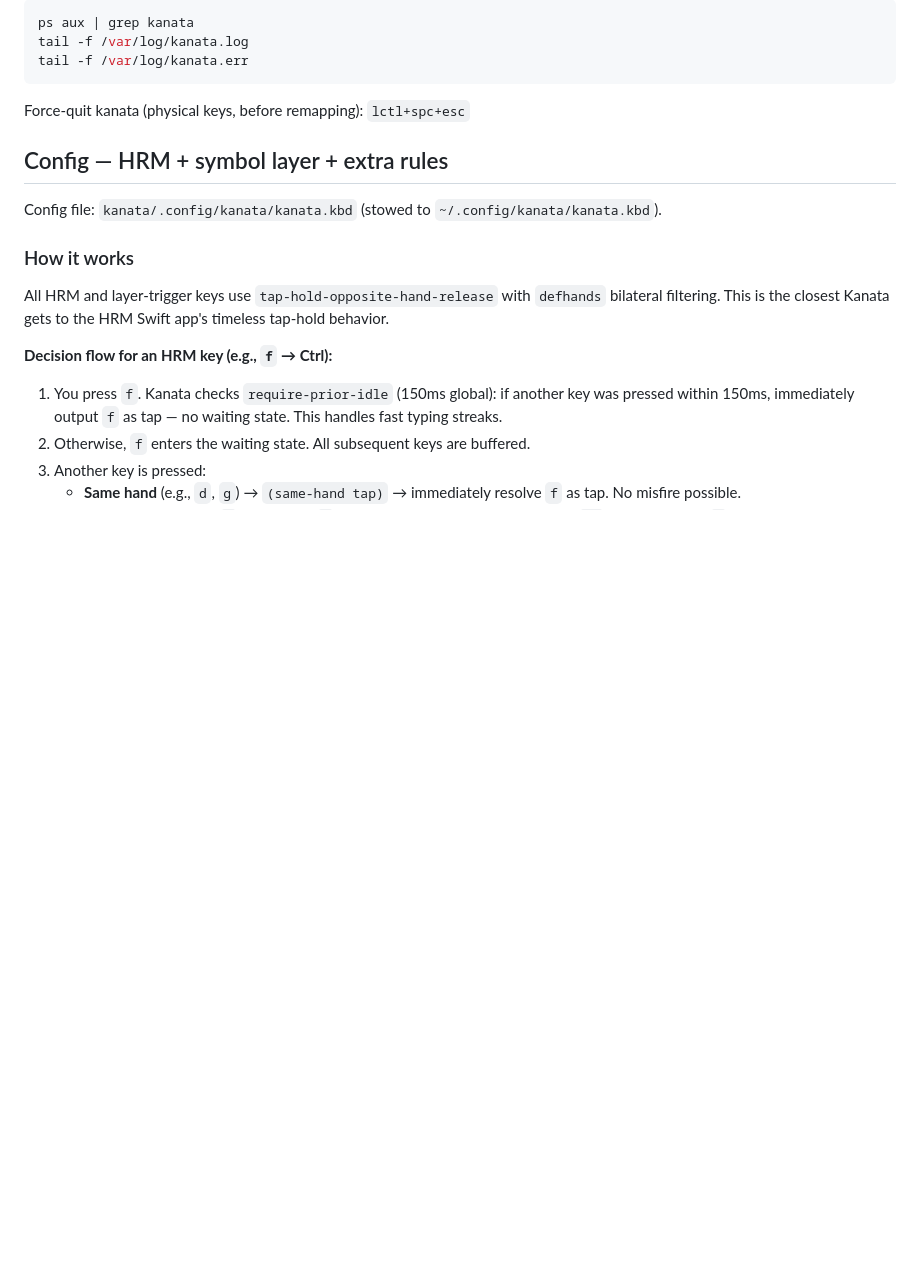
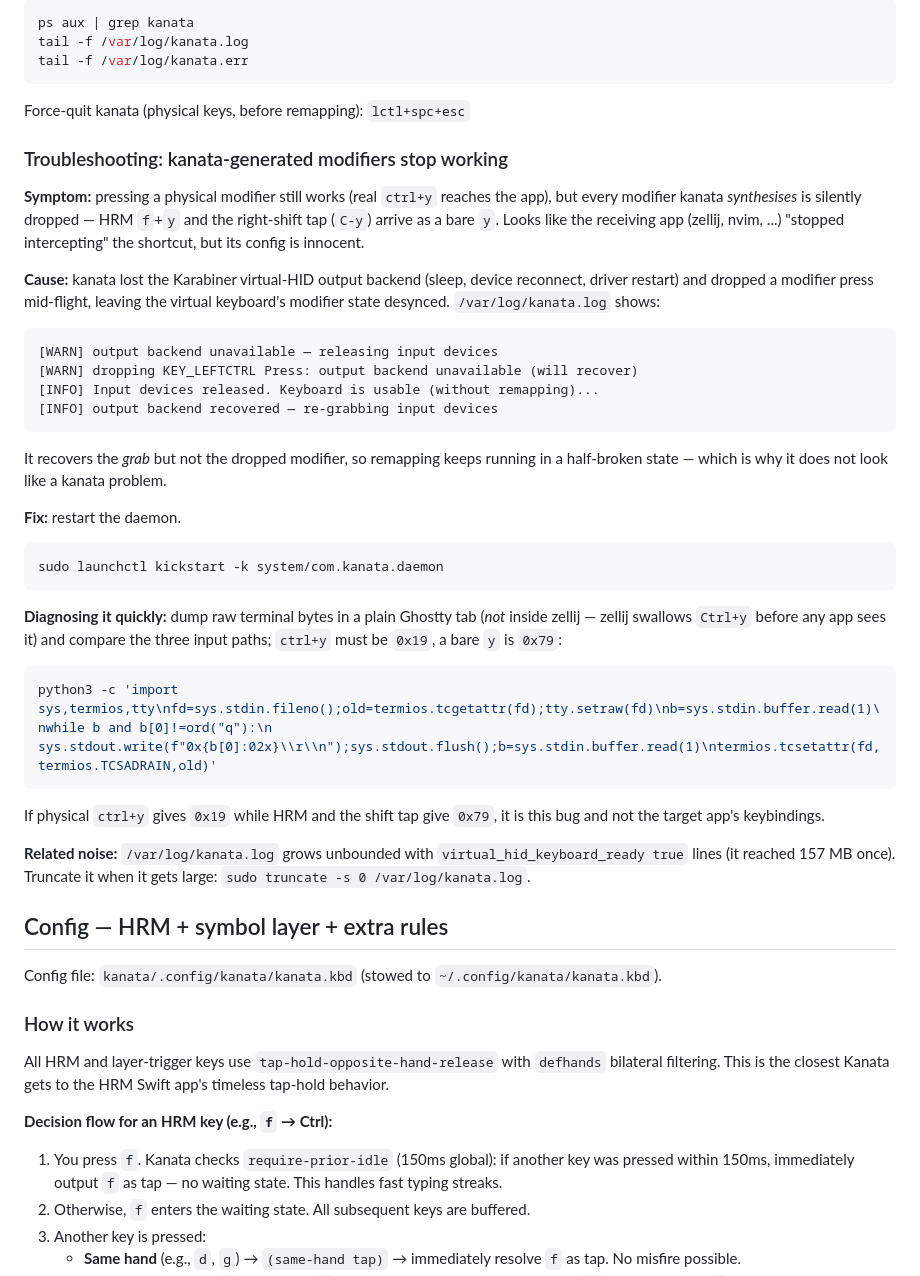
Before and after one commit to viktomas/dotfiles, a Markdown page: kanata/README.md, the part around the change. GitHub-like rendering; blank space fills up the shorter version.

Commit message:
docs(kanata): document dropped-modifier recovery and log growth

````diff
--- a/kanata/README.md
+++ b/kanata/README.md
@@ -109,6 +109,48 @@ tail -f /var/log/kanata.err
 ```
 
 Force-quit kanata (physical keys, before remapping): `lctl+spc+esc`
+
+### Troubleshooting: kanata-generated modifiers stop working
+
+**Symptom:** pressing a physical modifier still works (real `ctrl+y` reaches the app),
+but every modifier kanata *synthesises* is silently dropped — HRM `f`+`y` and the
+right-shift tap (`C-y`) arrive as a bare `y`. Looks like the receiving app (zellij,
+nvim, ...) "stopped intercepting" the shortcut, but its config is innocent.
+
+**Cause:** kanata lost the Karabiner virtual-HID output backend (sleep, device
+reconnect, driver restart) and dropped a modifier press mid-flight, leaving the
+virtual keyboard's modifier state desynced. `/var/log/kanata.log` shows:
+
+```
+[WARN] output backend unavailable — releasing input devices
+[WARN] dropping KEY_LEFTCTRL Press: output backend unavailable (will recover)
+[INFO] Input devices released. Keyboard is usable (without remapping)...
+[INFO] output backend recovered — re-grabbing input devices
+```
+
+It recovers the *grab* but not the dropped modifier, so remapping keeps running in
+a half-broken state — which is why it does not look like a kanata problem.
+
+**Fix:** restart the daemon.
+
+```bash
+sudo launchctl kickstart -k system/com.kanata.daemon
+```
+
+**Diagnosing it quickly:** dump raw terminal bytes in a plain Ghostty tab (*not*
+inside zellij — zellij swallows `Ctrl+y` before any app sees it) and compare the
+three input paths; `ctrl+y` must be `0x19`, a bare `y` is `0x79`:
+
+```bash
+python3 -c 'import sys,termios,tty\nfd=sys.stdin.fileno();old=termios.tcgetattr(fd);tty.setraw(fd)\nb=sys.stdin.buffer.read(1)\nwhile b and b[0]!=ord("q"):\n    sys.stdout.write(f"0x{b[0]:02x}\\r\\n");sys.stdout.flush();b=sys.stdin.buffer.read(1)\ntermios.tcsetattr(fd,termios.TCSADRAIN,old)'
+```
+
+If physical `ctrl+y` gives `0x19` while HRM and the shift tap give `0x79`, it is
+this bug and not the target app's keybindings.
+
+**Related noise:** `/var/log/kanata.log` grows unbounded with
+`virtual_hid_keyboard_ready true` lines (it reached 157 MB once). Truncate it when
+it gets large: `sudo truncate -s 0 /var/log/kanata.log`.
 
 ## Config — HRM + symbol layer + extra rules
 
````
